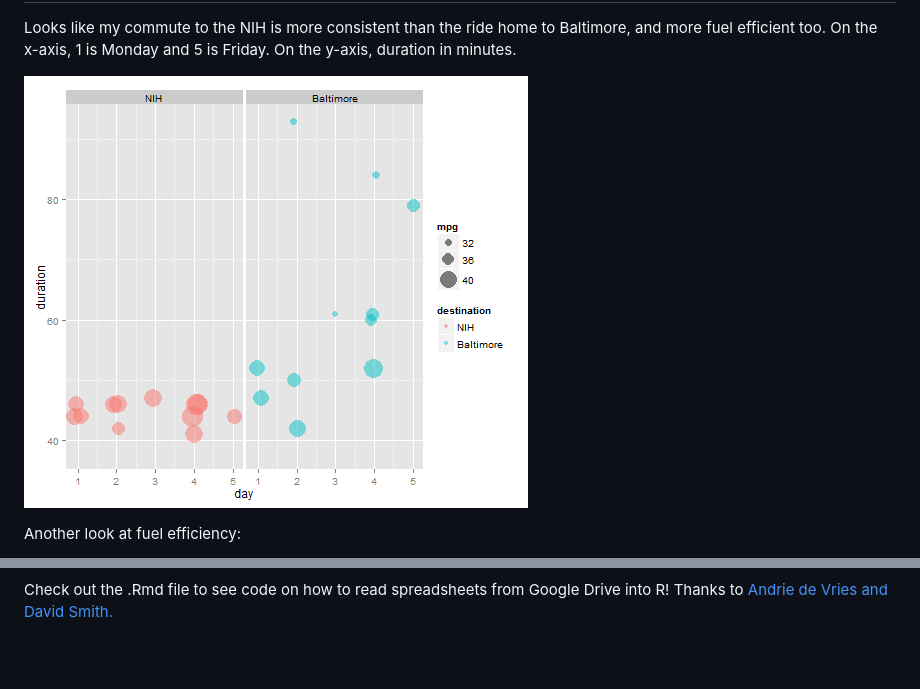
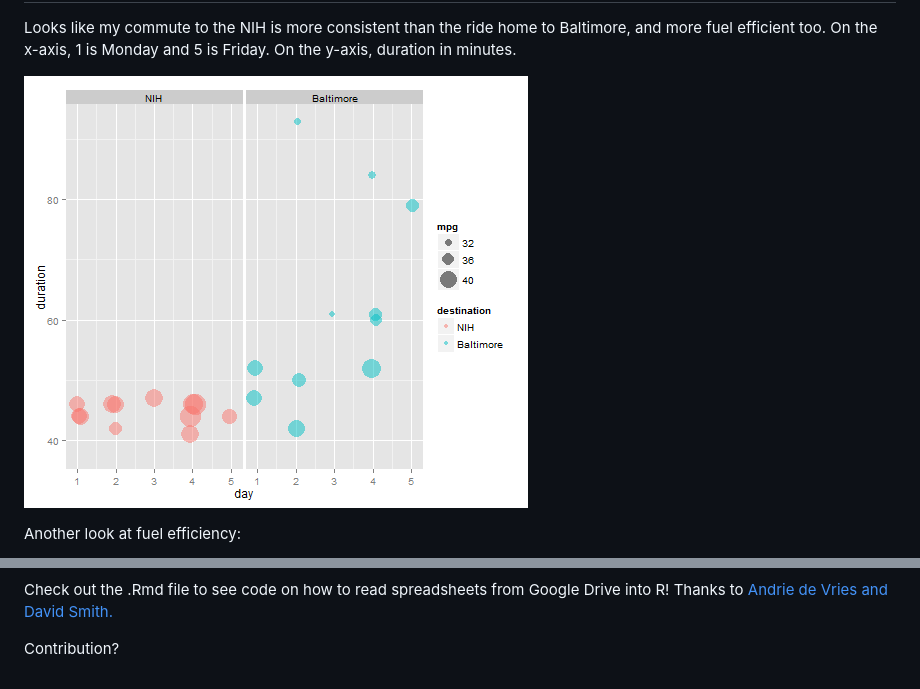
Before and after one commit to swihart/commute, a Markdown page: readMe.md, 2 parts joined by grey strips. Drawn GitHub-style; pictures changed too: figure/unnamed-chunk-1.png; blank space fills up the shorter version.

```diff
--- a/readMe.md
+++ b/readMe.md
@@ -17,3 +17,5 @@ Without facetting:
 
 Check out the .Rmd file to see code on how to read spreadsheets from Google Drive into R!  Thanks to [Andrie de Vries and David Smith.](http://blog.revolutionanalytics.com/2014/06/reading-data-from-the-new-version-of-google-spreadsheets.html
 )
+
+Contribution?
```
Also changed, not shown: 1 other file.
